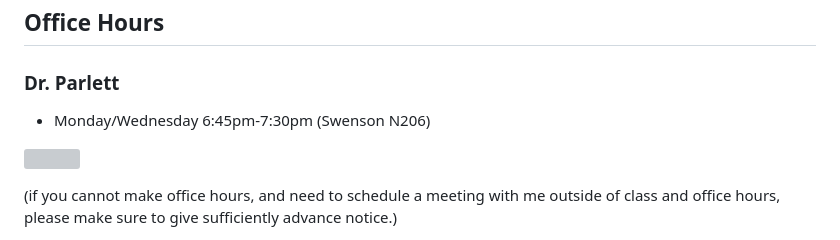
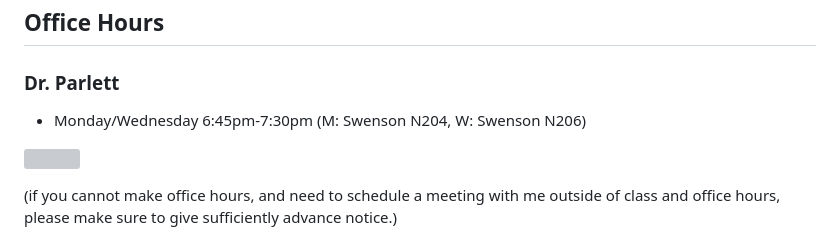
Before and after one commit to chelseaparlett/CPSC540ParlettPelleriti, a Markdown page: Syllabus.md, the part around the change. GitHub-like rendering; grey boxes are pictures that could not be loaded.

Commit message:
oops m oh in 204

```diff
--- a/Syllabus.md
+++ b/Syllabus.md
@@ -12,7 +12,7 @@
 
 ### Dr. Parlett
 
--   Monday/Wednesday 6:45pm-7:30pm (Swenson N206)
+-   Monday/Wednesday 6:45pm-7:30pm (M: Swenson N204, W: Swenson N206)
 
 ![](Images/Screenshot%202024-08-25%20at%205.37.52%20PM.png)
 
```
